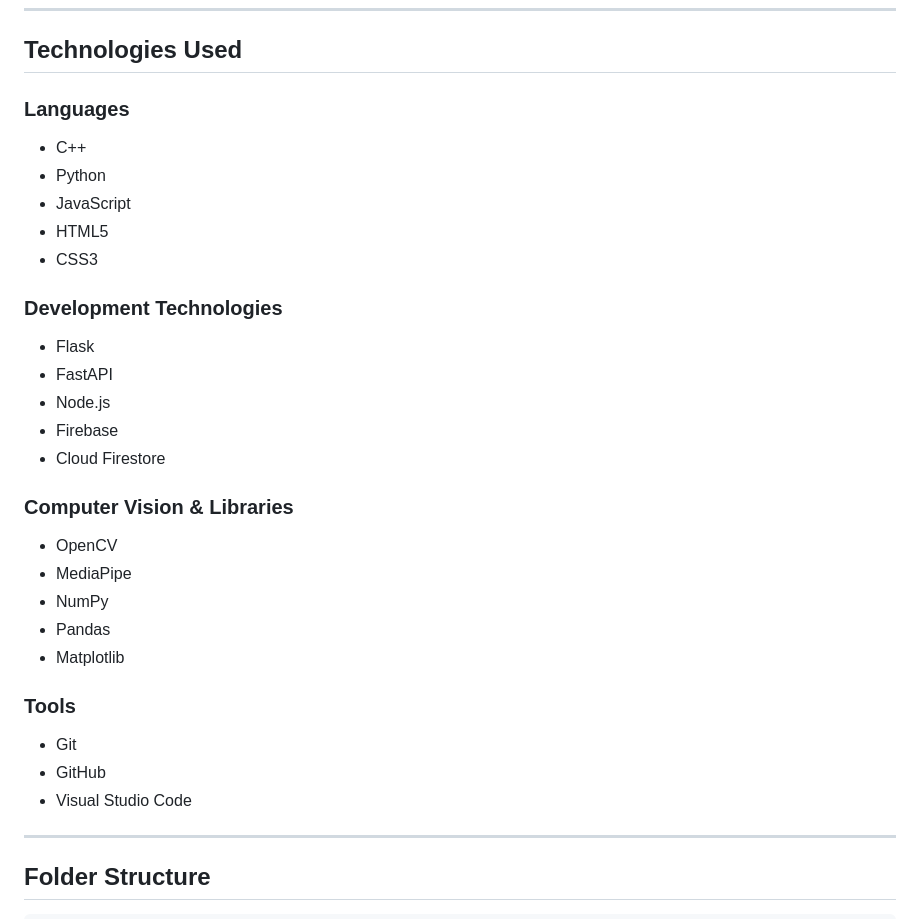
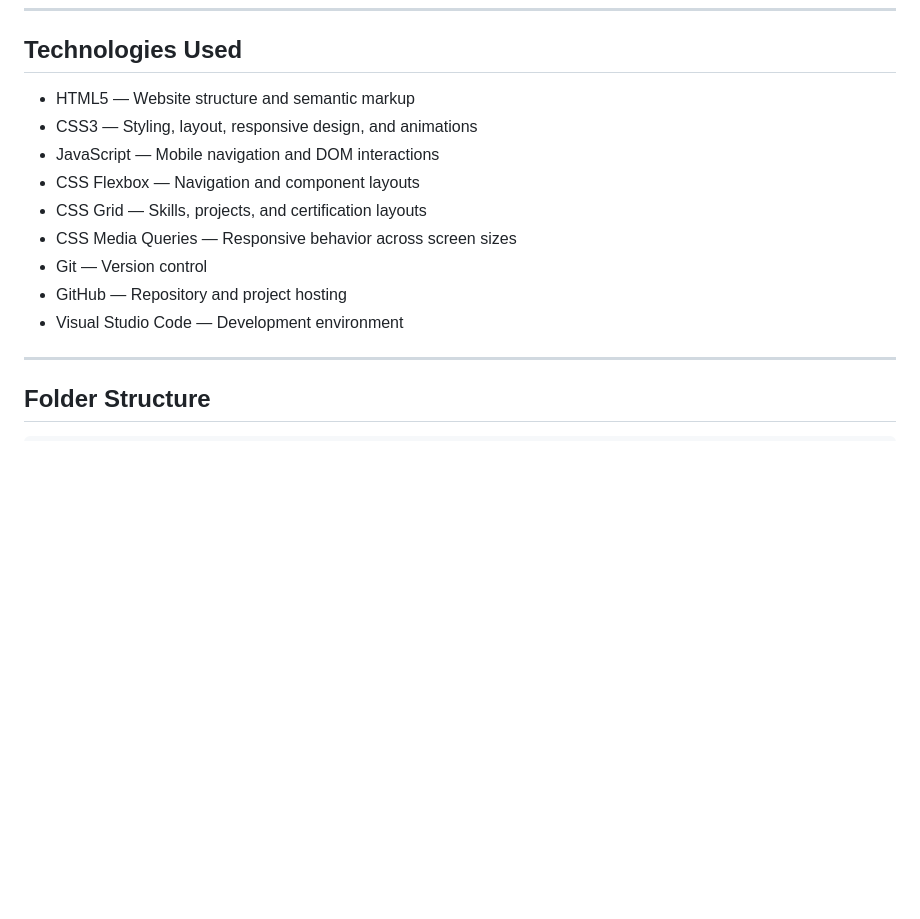
Before and after one commit to manasasakre98-arch/My-Portfolio, a Markdown page: README.md, the part around the change. Drawn GitHub-style; blank space fills up the shorter version.

Commit message:
Improved README.md

```diff
--- a/README.md
+++ b/README.md
@@ -39,35 +39,15 @@ The portfolio focuses on the work itself rather than unnecessary visual effects,
 
 ## Technologies Used
 
-### Languages
-
-- C++
-- Python
-- JavaScript
-- HTML5
-- CSS3
-
-### Development Technologies
-
-- Flask
-- FastAPI
-- Node.js
-- Firebase
-- Cloud Firestore
-
-### Computer Vision & Libraries
-
-- OpenCV
-- MediaPipe
-- NumPy
-- Pandas
-- Matplotlib
-
-### Tools
-
-- Git
-- GitHub
-- Visual Studio Code
+- HTML5 — Website structure and semantic markup
+- CSS3 — Styling, layout, responsive design, and animations
+- JavaScript — Mobile navigation and DOM interactions
+- CSS Flexbox — Navigation and component layouts
+- CSS Grid — Skills, projects, and certification layouts
+- CSS Media Queries — Responsive behavior across screen sizes
+- Git — Version control
+- GitHub — Repository and project hosting
+- Visual Studio Code — Development environment
 
 ---
 
```
